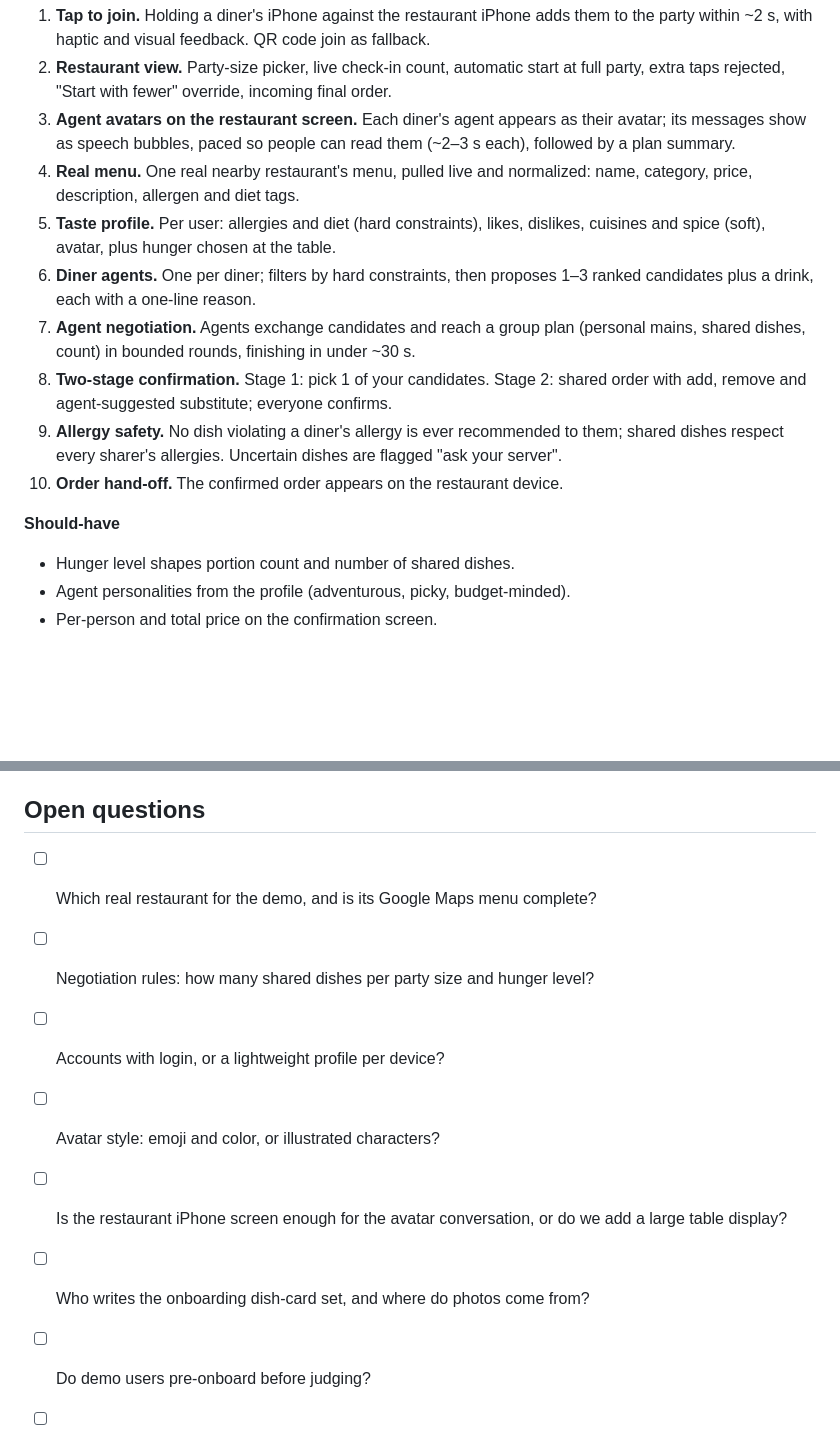
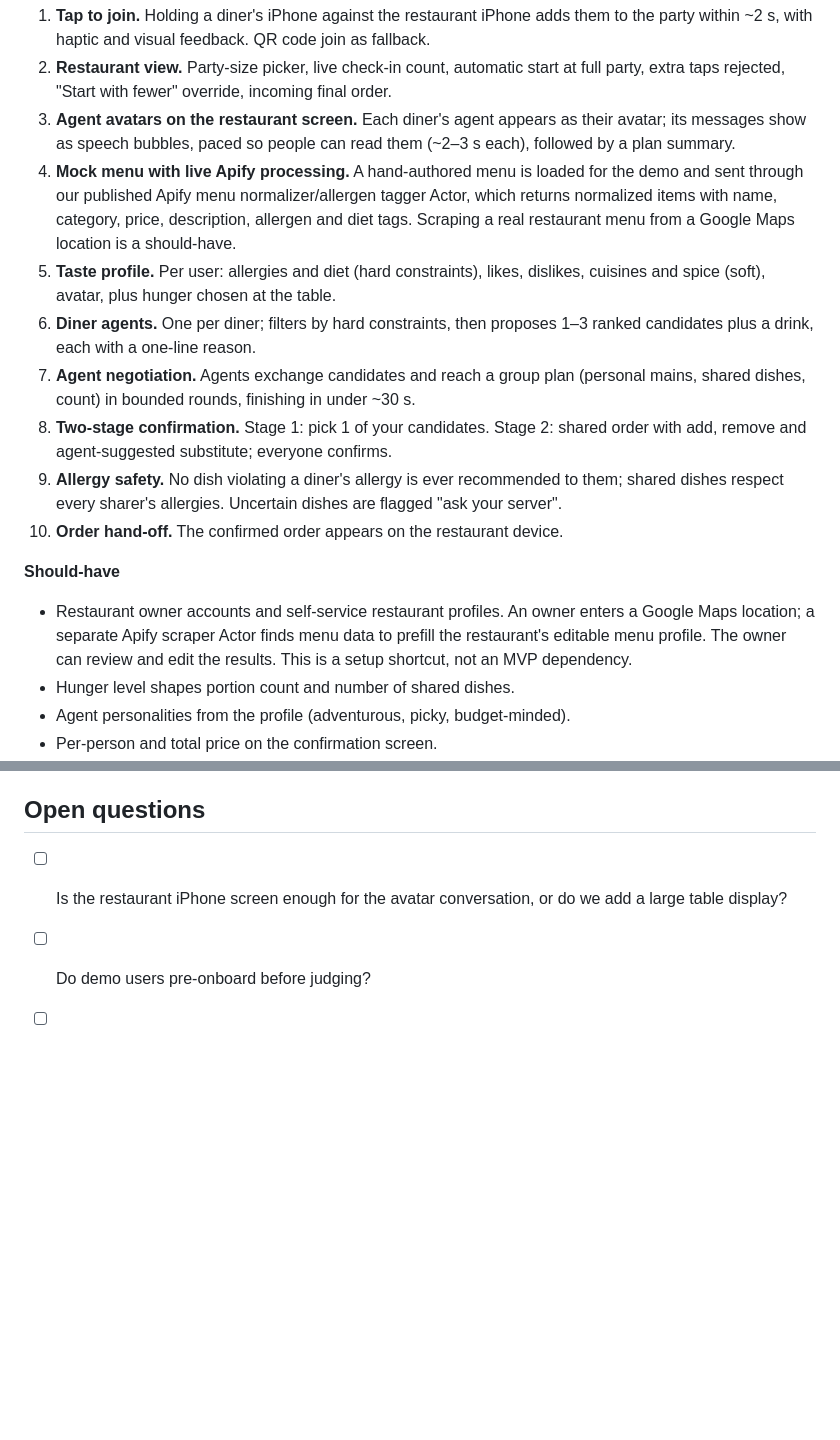
Before and after one commit to naoxcv/tappytabs, a Markdown page: README.md, 2 parts joined by grey strips. Drawn GitHub-style; blank space fills up the shorter version.

```diff
--- a/README.md
+++ b/README.md
@@ -56,7 +56,7 @@ Must-haves define the demo; should-haves and stretch items are built only after
 1. **Tap to join.** Holding a diner's iPhone against the restaurant iPhone adds them to the party within ~2 s, with haptic and visual feedback. QR code join as fallback.
 2. **Restaurant view.** Party-size picker, live check-in count, automatic start at full party, extra taps rejected, "Start with fewer" override, incoming final order.
 3. **Agent avatars on the restaurant screen.** Each diner's agent appears as their avatar; its messages show as speech bubbles, paced so people can read them (~2–3 s each), followed by a plan summary.
-4. **Real menu.** One real nearby restaurant's menu, pulled live and normalized: name, category, price, description, allergen and diet tags.
+4. **Mock menu with live Apify processing.** A hand-authored menu is loaded for the demo and sent through our published Apify menu normalizer/allergen tagger Actor, which returns normalized items with name, category, price, description, allergen and diet tags. Scraping a real restaurant menu from a Google Maps location is a should-have.
 5. **Taste profile.** Per user: allergies and diet (hard constraints), likes, dislikes, cuisines and spice (soft), avatar, plus hunger chosen at the table.
 6. **Diner agents.** One per diner; filters by hard constraints, then proposes 1–3 ranked candidates plus a drink, each with a one-line reason.
 7. **Agent negotiation.** Agents exchange candidates and reach a group plan (personal mains, shared dishes, count) in bounded rounds, finishing in under ~30 s.
@@ -66,6 +66,7 @@ Must-haves define the demo; should-haves and stretch items are built only after
 
 **Should-have**
 
+- Restaurant owner accounts and self-service restaurant profiles. An owner enters a Google Maps location; a separate Apify scraper Actor finds menu data to prefill the restaurant's editable menu profile. The owner can review and edit the results. This is a setup shortcut, not an MVP dependency.
 - Hunger level shapes portion count and number of shared dishes.
 - Agent personalities from the profile (adventurous, picky, budget-minded).
 - Per-person and total price on the confirmation screen.
@@ -128,12 +129,7 @@ Four sponsor tracks are built into the product; design must keep each one's requ
 
 ## Open questions
 
-- [ ] Which real restaurant for the demo, and is its Google Maps menu complete?
-- [ ] Negotiation rules: how many shared dishes per party size and hunger level?
-- [ ] Accounts with login, or a lightweight profile per device?
-- [ ] Avatar style: emoji and color, or illustrated characters?
 - [ ] Is the restaurant iPhone screen enough for the avatar conversation, or do we add a large table display?
-- [ ] Who writes the onboarding dish-card set, and where do photos come from?
 - [ ] Do demo users pre-onboard before judging?
 - [ ] Does every teammate have a compatible iPhone and a Mac with current Xcode?
 - [ ] Can one project enter multiple sponsor tracks, and is there a cap?
```
Also changed, not shown: other parts of README.md (+6 -6 lines), SOFTWARE_DESIGN.md (+32 -25 lines), TappyTabs — Low-Level Design.md (+26 -21 lines).
